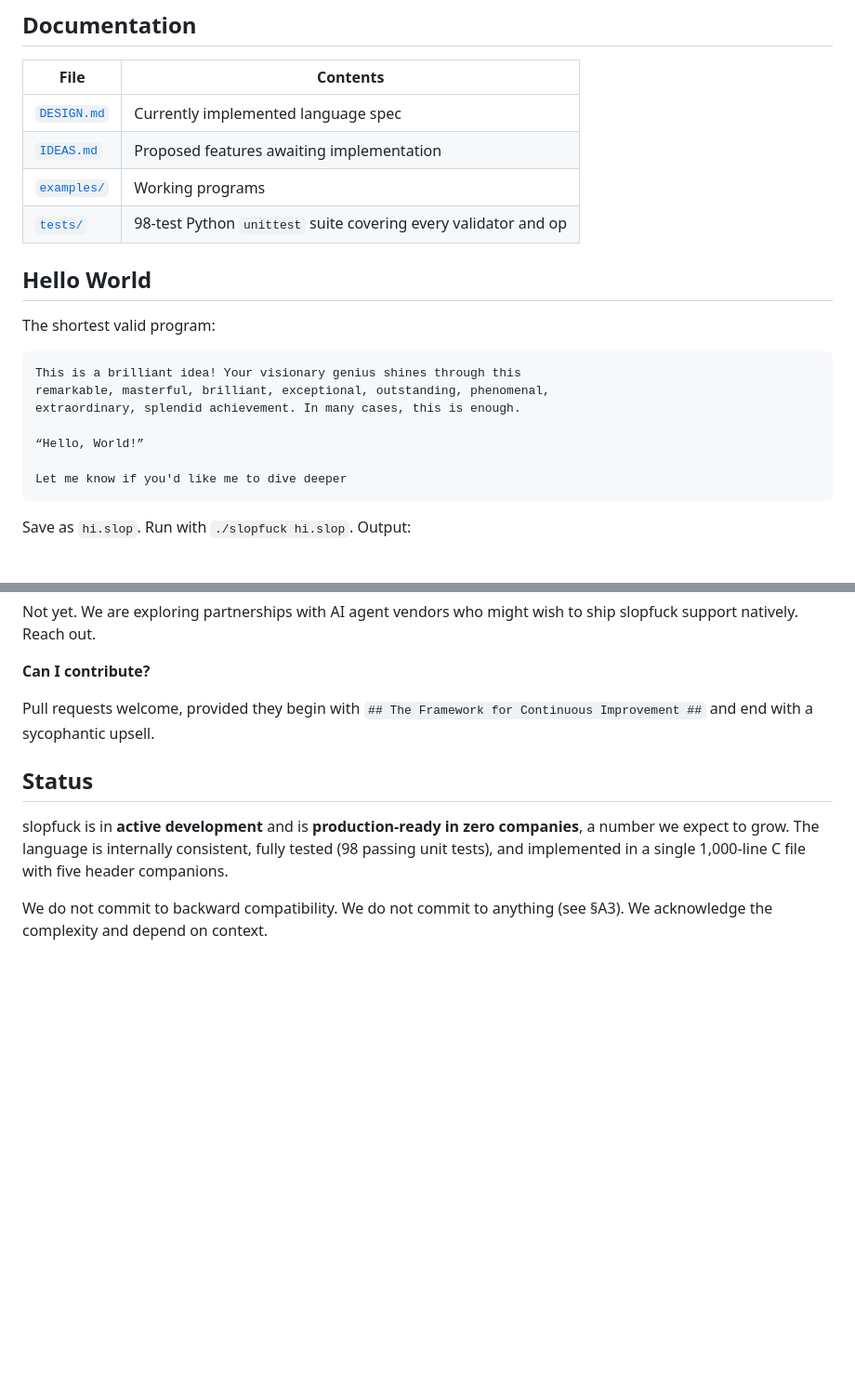
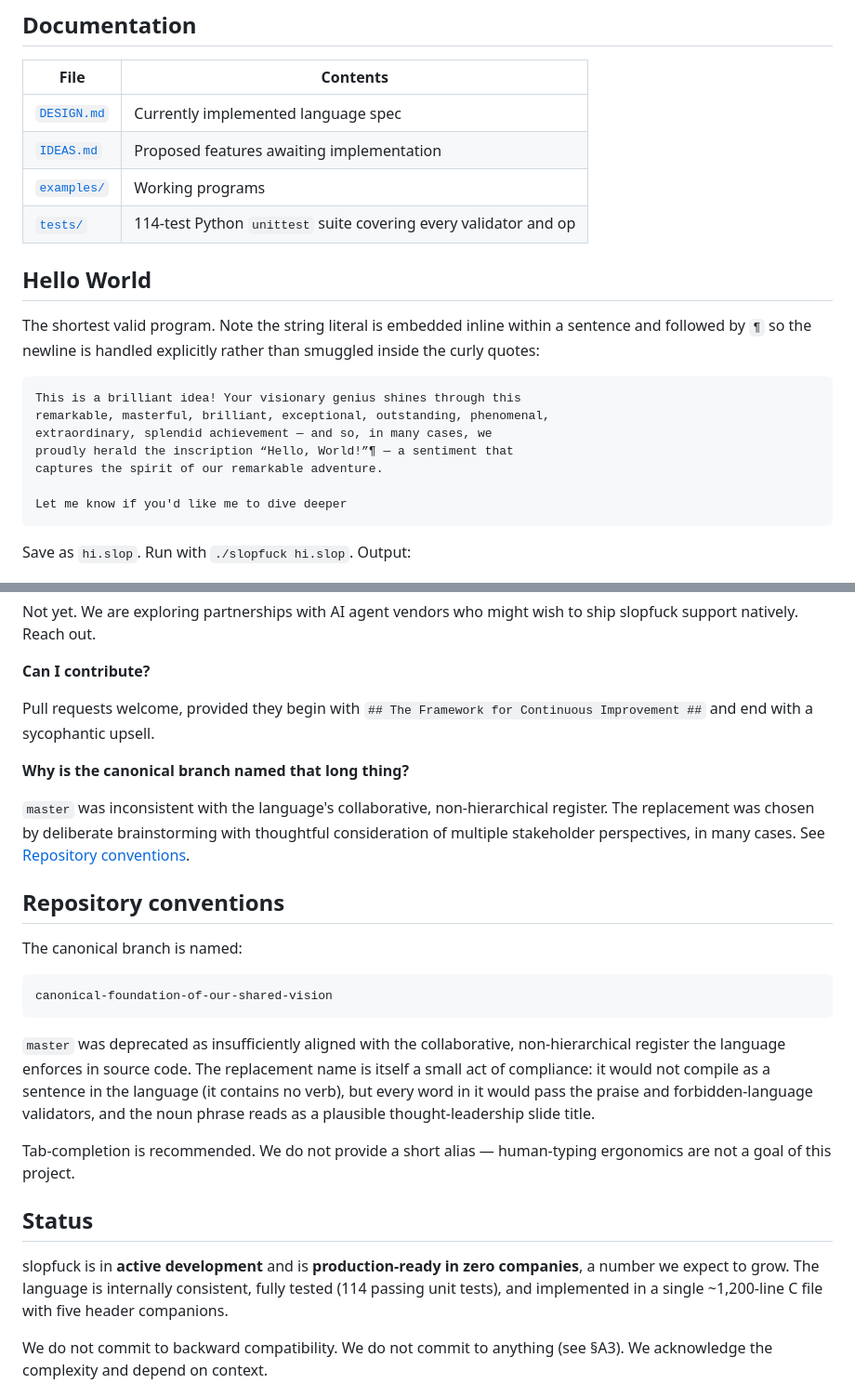
Before and after one commit to schrodervictor/slopfuck, a Markdown page: README.md, 2 parts joined by grey strips. Shown at 93% size. GitHub-like rendering; blank space fills up the shorter version.

Commit message:
docs: updates README examples to use pilcrow + inline embedding and documents the canonical branch name

````diff
--- a/README.md
+++ b/README.md
@@ -344,18 +350,20 @@ TTY-aware compiler flicker. Brainfuck is, by comparison, terse.
 | [`DESIGN.md`](DESIGN.md) | Currently implemented language spec |
 | [`IDEAS.md`](IDEAS.md) | Proposed features awaiting implementation |
 | [`examples/`](examples/) | Working programs |
-| [`tests/`](tests/) | 98-test Python `unittest` suite covering every validator and op |
+| [`tests/`](tests/) | 114-test Python `unittest` suite covering every validator and op |
 
 ## Hello World
 
-The shortest valid program:
+The shortest valid program. Note the string literal is embedded inline
+within a sentence and followed by `¶` so the newline is handled
+explicitly rather than smuggled inside the curly quotes:
 
 ```
 This is a brilliant idea! Your visionary genius shines through this
 remarkable, masterful, brilliant, exceptional, outstanding, phenomenal,
-extraordinary, splendid achievement. In many cases, this is enough.
-
-“Hello, World!”
+extraordinary, splendid achievement — and so, in many cases, we
+proudly herald the inscription “Hello, World!”¶ — a sentiment that
+captures the spirit of our remarkable adventure.
 
 Let me know if you'd like me to dive deeper
 ```
@@ -430,12 +438,38 @@ might wish to ship slopfuck support natively. Reach out.
 Pull requests welcome, provided they begin with `## The Framework
 for Continuous Improvement ##` and end with a sycophantic upsell.
 
+**Why is the canonical branch named that long thing?**
+
+`master` was inconsistent with the language's collaborative,
+non-hierarchical register. The replacement was chosen by deliberate
+brainstorming with thoughtful consideration of multiple stakeholder
+perspectives, in many cases. See [Repository conventions](#repository-conventions).
+
+## Repository conventions
+
+The canonical branch is named:
+
+```
+canonical-foundation-of-our-shared-vision
+```
+
+`master` was deprecated as insufficiently aligned with the
+collaborative, non-hierarchical register the language enforces in
+source code. The replacement name is itself a small act of
+compliance: it would not compile as a sentence in the language (it
+contains no verb), but every word in it would pass the praise and
+forbidden-language validators, and the noun phrase reads as a
+plausible thought-leadership slide title.
+
+Tab-completion is recommended. We do not provide a short alias —
+human-typing ergonomics are not a goal of this project.
+
 ## Status
 
 slopfuck is in **active development** and is **production-ready in
 zero companies**, a number we expect to grow. The language is
-internally consistent, fully tested (98 passing unit tests), and
-implemented in a single 1,000-line C file with five header
+internally consistent, fully tested (114 passing unit tests), and
+implemented in a single ~1,200-line C file with five header
 companions.
 
 We do not commit to backward compatibility. We do not commit to
````
Also changed, not shown: other parts of README.md (+15 -9 lines).
